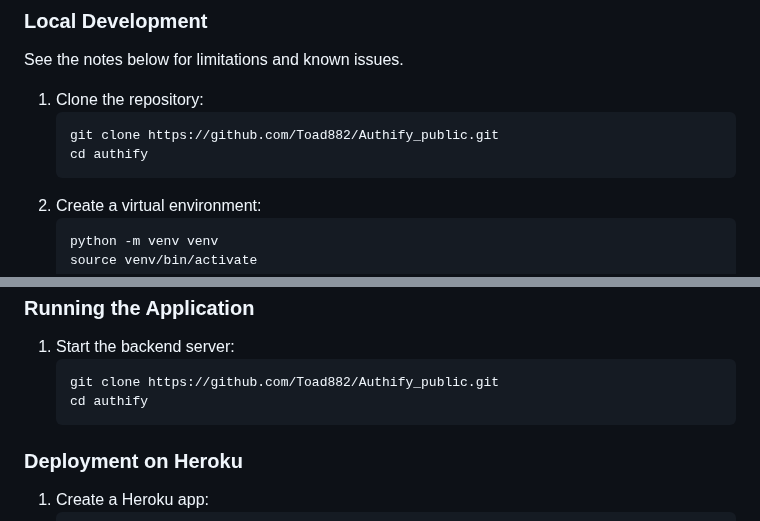
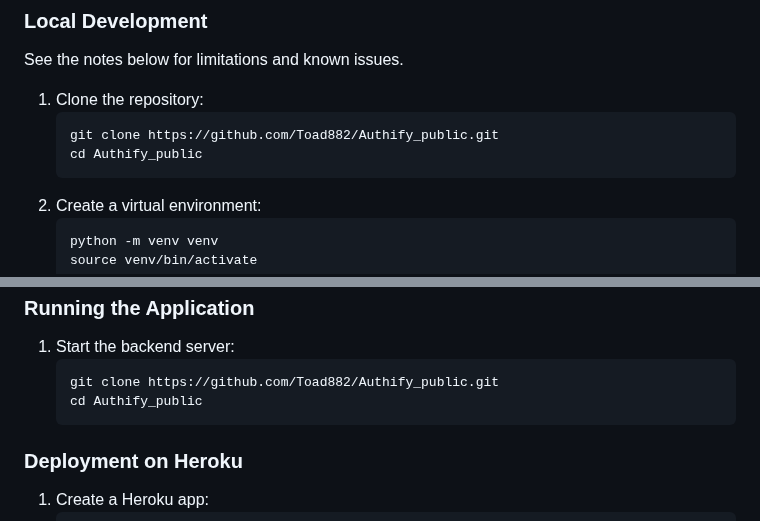
Before and after one commit to Toad882/Authify_public, a Markdown page: README.md, 2 parts joined by grey strips. GitHub-like rendering.

````diff
--- a/README.md
+++ b/README.md
@@ -65,7 +65,7 @@ See the notes below for limitations and known issues.
 1. Clone the repository:
    ```bash
    git clone https://github.com/Toad882/Authify_public.git
-   cd authify
+   cd Authify_public
 2. Create a virtual environment:
    ```bash
    python -m venv venv
@@ -79,7 +79,7 @@ See the notes below for limitations and known issues.
 1. Start the backend server:
    ```bash
    git clone https://github.com/Toad882/Authify_public.git
-   cd authify
+   cd Authify_public
 ### Deployment on Heroku
 1. Create a Heroku app:
     ```bash
````
